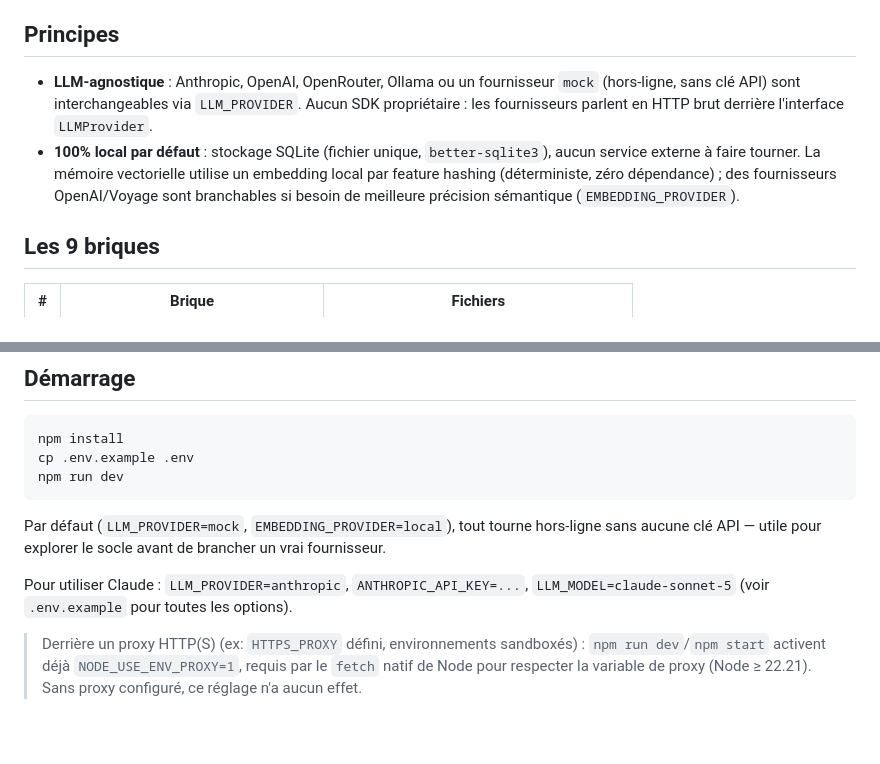
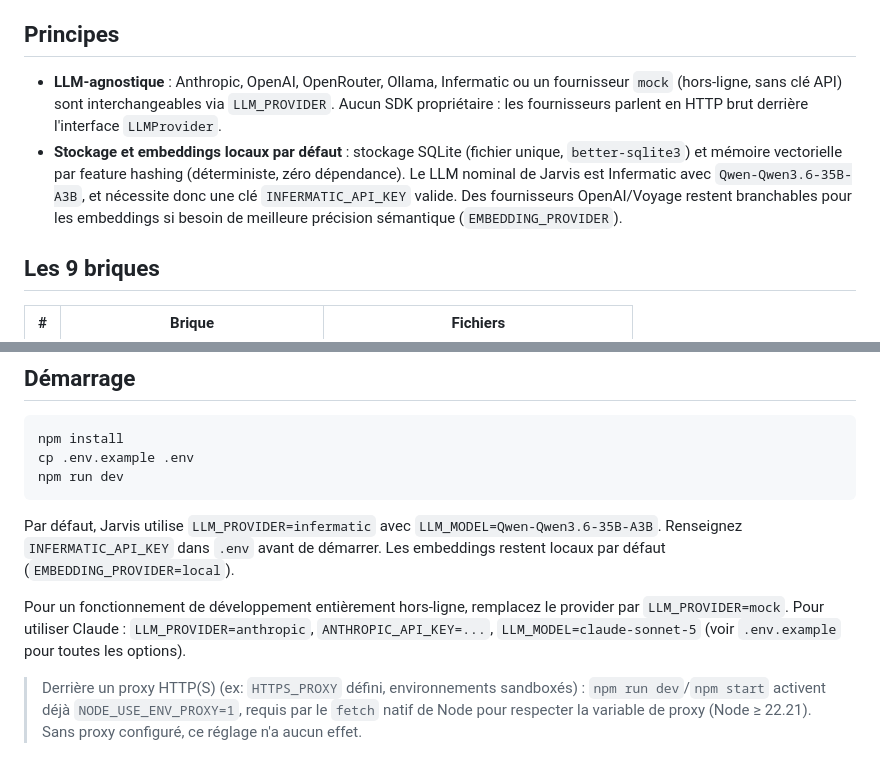
Before and after one commit to artisanguillonrenov-creator/Agent-autonome-socle-, a Markdown page: README.md, 2 parts joined by grey strips. GitHub-like rendering; blank space fills up the shorter version.

Commit message:
docs: document Infermatic Qwen default

````diff
--- a/README.md
+++ b/README.md
@@ -7,14 +7,15 @@ en neuf briques communes.
 
 ## Principes
 
-- **LLM-agnostique** : Anthropic, OpenAI, OpenRouter, Ollama ou un fournisseur `mock`
+- **LLM-agnostique** : Anthropic, OpenAI, OpenRouter, Ollama, Infermatic ou un fournisseur `mock`
   (hors-ligne, sans clé API) sont interchangeables via `LLM_PROVIDER`. Aucun SDK
   propriétaire : les fournisseurs parlent en HTTP brut derrière l'interface `LLMProvider`.
-- **100% local par défaut** : stockage SQLite (fichier unique, `better-sqlite3`),
-  aucun service externe à faire tourner. La mémoire vectorielle utilise un
-  embedding local par feature hashing (déterministe, zéro dépendance) ; des
-  fournisseurs OpenAI/Voyage sont branchables si besoin de meilleure précision
-  sémantique (`EMBEDDING_PROVIDER`).
+- **Stockage et embeddings locaux par défaut** : stockage SQLite (fichier unique,
+  `better-sqlite3`) et mémoire vectorielle par feature hashing (déterministe, zéro
+  dépendance). Le LLM nominal de Jarvis est Infermatic avec
+  `Qwen-Qwen3.6-35B-A3B`, et nécessite donc une clé `INFERMATIC_API_KEY` valide.
+  Des fournisseurs OpenAI/Voyage restent branchables pour les embeddings si besoin
+  de meilleure précision sémantique (`EMBEDDING_PROVIDER`).
 
 ## Les 9 briques
 
@@ -38,12 +39,14 @@ cp .env.example .env
 npm run dev
 ```
 
-Par défaut (`LLM_PROVIDER=mock`, `EMBEDDING_PROVIDER=local`), tout tourne
-hors-ligne sans aucune clé API — utile pour explorer le socle avant de brancher
-un vrai fournisseur.
+Par défaut, Jarvis utilise `LLM_PROVIDER=infermatic` avec
+`LLM_MODEL=Qwen-Qwen3.6-35B-A3B`. Renseignez `INFERMATIC_API_KEY` dans `.env`
+avant de démarrer. Les embeddings restent locaux par défaut (`EMBEDDING_PROVIDER=local`).
 
-Pour utiliser Claude : `LLM_PROVIDER=anthropic`, `ANTHROPIC_API_KEY=...`,
-`LLM_MODEL=claude-sonnet-5` (voir `.env.example` pour toutes les options).
+Pour un fonctionnement de développement entièrement hors-ligne, remplacez le provider
+par `LLM_PROVIDER=mock`. Pour utiliser Claude : `LLM_PROVIDER=anthropic`,
+`ANTHROPIC_API_KEY=...`, `LLM_MODEL=claude-sonnet-5` (voir `.env.example` pour toutes
+les options).
 
 > Derrière un proxy HTTP(S) (ex: `HTTPS_PROXY` défini, environnements sandboxés) :
 > `npm run dev`/`npm start` activent déjà `NODE_USE_ENV_PROXY=1`, requis par le
````
